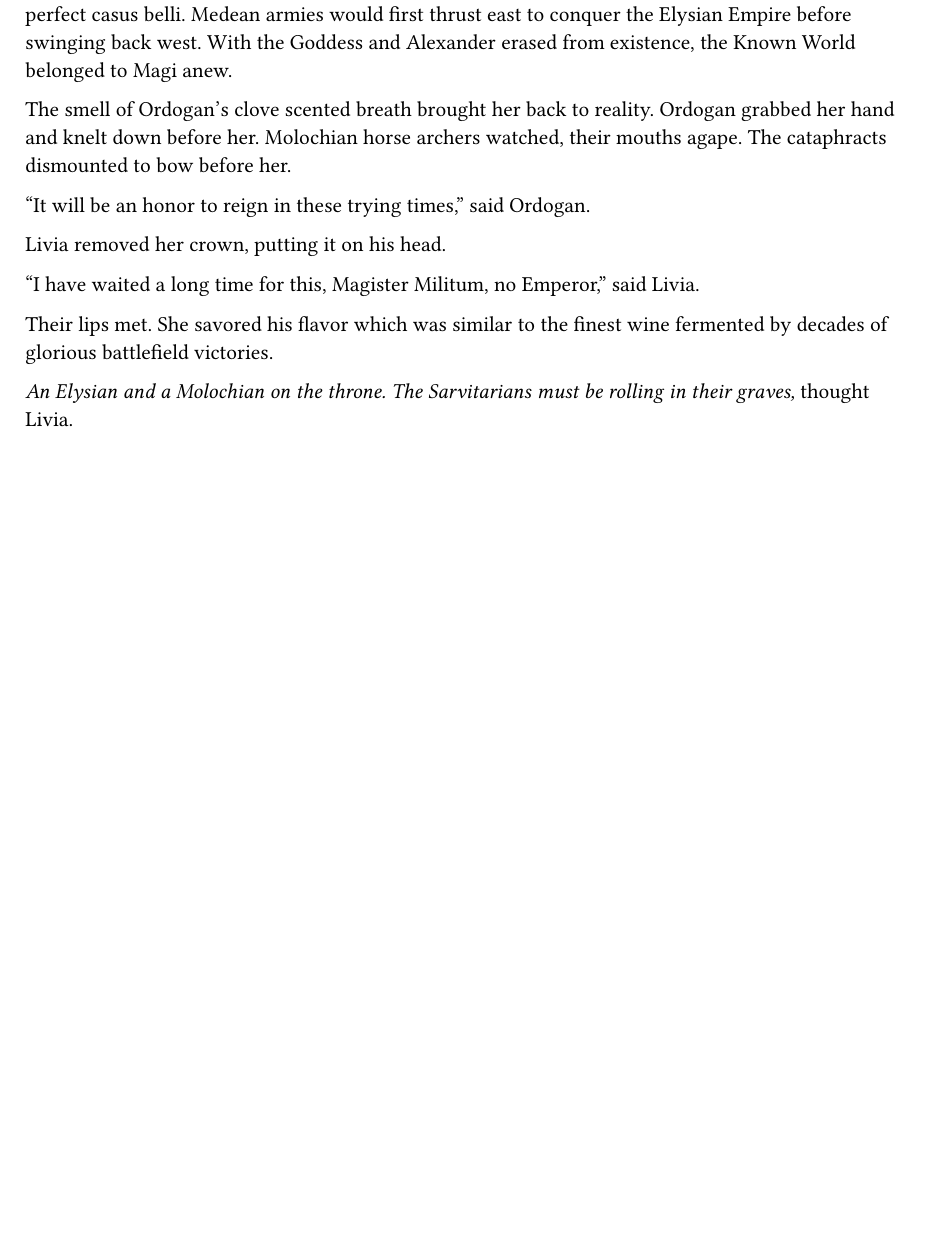
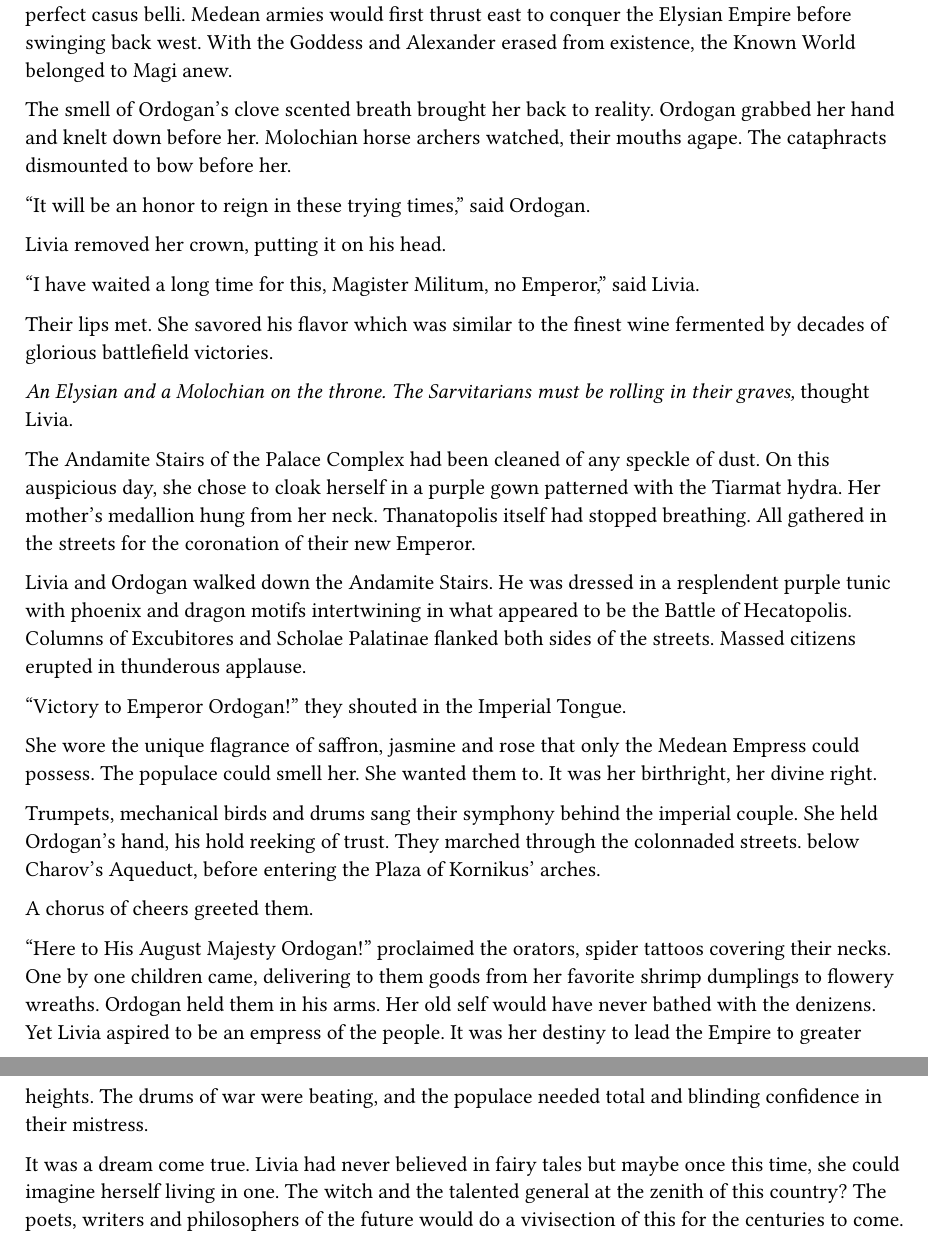
Before and after one commit to Skyshader77/Lacryma-Hydra, a Typst document (penultimate.typ): part of page 3 of 3 before the commit and two parts of pages 3 and 4 of 4 after it, the two joined at a grey line, cut so that both start at the same text, the shorter picture padded with empty space. Compiled offline with Typst 0.15.

Commit message:
work today

```diff
--- a/penultimate.typ
+++ b/penultimate.typ
@@ -86,3 +86,23 @@ Their lips met. She savored his flavor which was similar to the finest wine
 fermented by decades of glorious battlefield victories.
 
 _An Elysian and a Molochian on the throne. The Sarvitarians must be rolling in their graves,_ thought Livia.
+
+
+The Andamite Stairs of the Palace Complex had been cleaned of any speckle of dust.
+On this auspicious day, she chose to cloak herself in a purple gown patterned with the Tiarmat hydra. Her mother's medallion hung from her neck. Thanatopolis itself had stopped breathing. All gathered in the streets for the coronation of their new Emperor.
+
+Livia and Ordogan walked down the Andamite Stairs. He was dressed in a resplendent purple tunic with phoenix and dragon motifs intertwining in what appeared to be the Battle of Hecatopolis. Columns of Excubitores and Scholae Palatinae flanked both sides of the streets. Massed citizens erupted in thunderous applause.
+
+"Victory to Emperor Ordogan!" they shouted in the Imperial Tongue.
+
+She wore the unique flagrance of saffron, jasmine and rose that only the Medean Empress could possess. The populace could smell her. She wanted them to. It was her birthright, her divine right.
+
+Trumpets, mechanical birds and drums sang their symphony behind the imperial couple. She held Ordogan's hand, his hold reeking of trust. They marched through the colonnaded streets. below Charov's Aqueduct, before entering the Plaza of Kornikus' arches.
+
+A chorus of cheers greeted them.
+
+"Here to His August Majesty Ordogan!" proclaimed the orators, spider tattoos covering their necks. One by one children came, delivering to them goods from her favorite shrimp dumplings to flowery wreaths. Ordogan held them in his arms.
+Her old self would have never bathed with the denizens. Yet Livia aspired to be an empress of the people.
+It was her destiny to lead the Empire to greater heights. The drums of war were beating, and the populace needed total and blinding confidence in their mistress.
+
+It was a dream come true. Livia had never believed in fairy tales but maybe once this time, she could imagine herself living in one. The witch and the talented general at the zenith of this country? The poets, writers and philosophers of the future would do a vivisection of this for the centuries to come.
```
Also changed, not shown: main.typ (+1 -1 lines).
